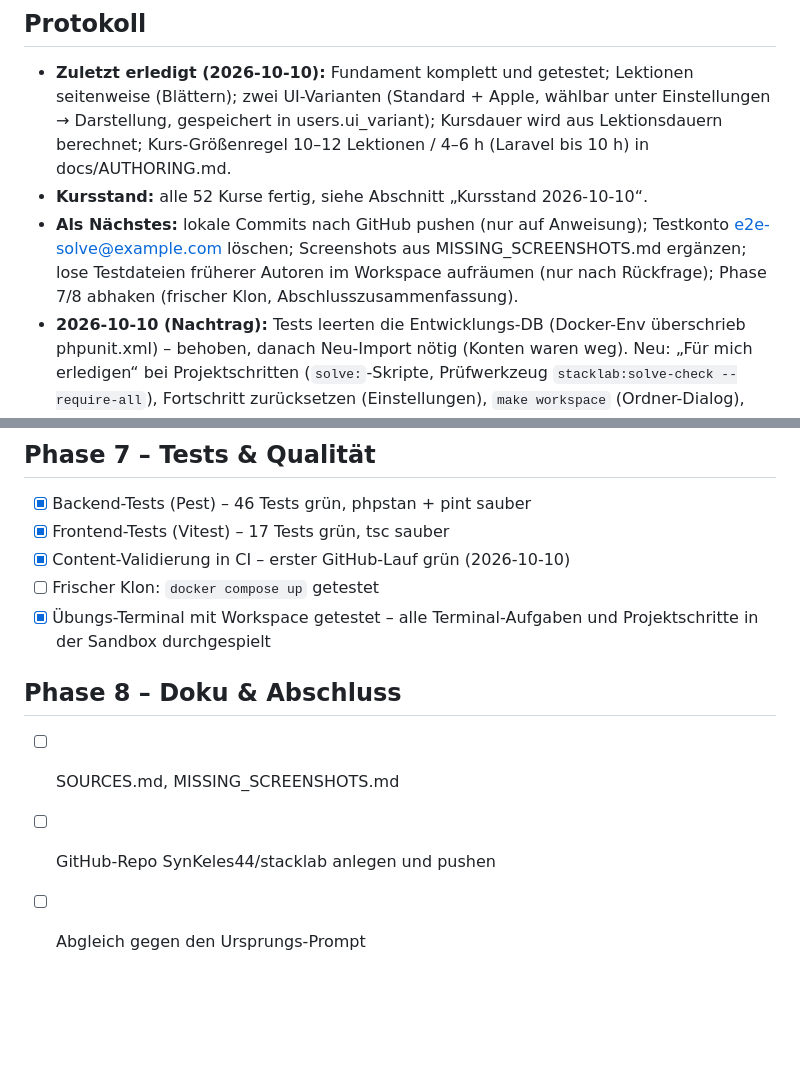
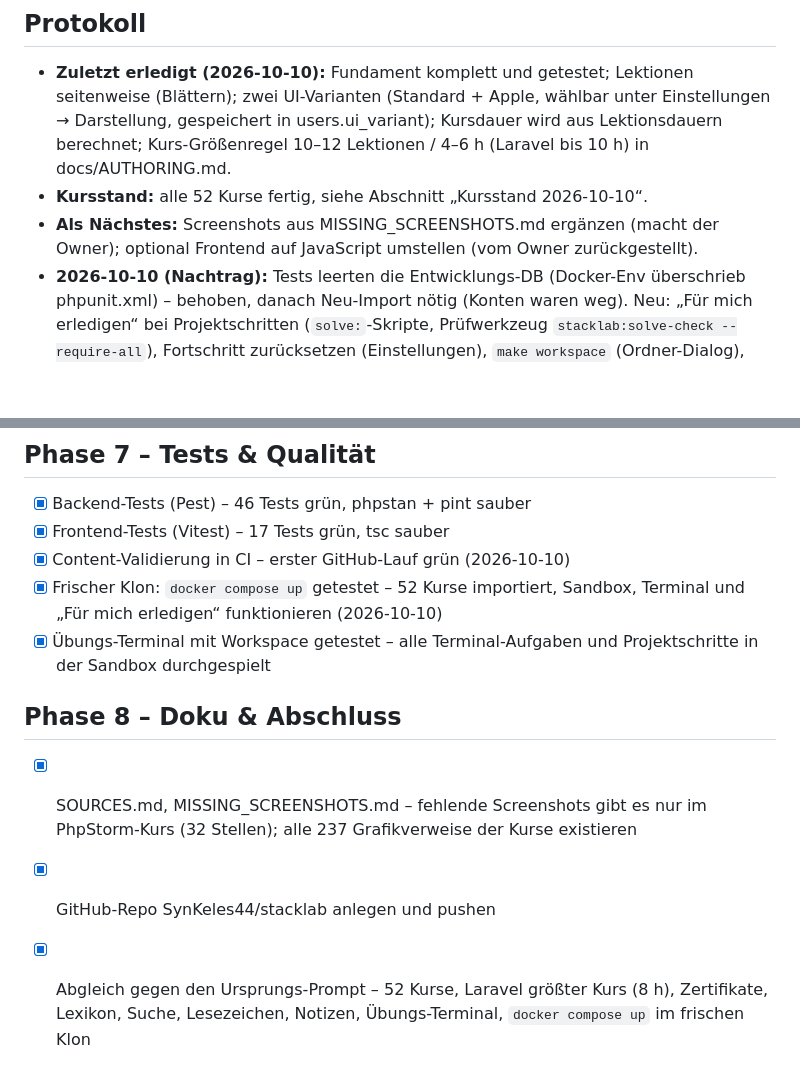
Before and after one commit to SynKeles44/stacklab, a Markdown page: ROADMAP.md, 2 parts joined by grey strips. GitHub-like rendering; blank space fills up the shorter version.

Commit message:
docs: close out test and wrap-up phases in roadmap
Co-Authored-By: Claude Opus 5.5 <noreply@anthropic.com>

```diff
--- a/ROADMAP.md
+++ b/ROADMAP.md
@@ -7,7 +7,7 @@ Status-Legende: `[ ]` offen · `[~]` in Arbeit · `[x]` fertig · `[-]` zurückg
 
 - **Zuletzt erledigt (2026-10-10):** Fundament komplett und getestet; Lektionen seitenweise (Blättern); zwei UI-Varianten (Standard + Apple, wählbar unter Einstellungen → Darstellung, gespeichert in users.ui_variant); Kursdauer wird aus Lektionsdauern berechnet; Kurs-Größenregel 10–12 Lektionen / 4–6 h (Laravel bis 10 h) in docs/AUTHORING.md.
 - **Kursstand:** alle 52 Kurse fertig, siehe Abschnitt „Kursstand 2026-10-10“.
-- **Als Nächstes:** lokale Commits nach GitHub pushen (nur auf Anweisung); Testkonto e2e-solve@example.com löschen; Screenshots aus MISSING_SCREENSHOTS.md ergänzen; lose Testdateien früherer Autoren im Workspace aufräumen (nur nach Rückfrage); Phase 7/8 abhaken (frischer Klon, Abschlusszusammenfassung).
+- **Als Nächstes:** Screenshots aus MISSING_SCREENSHOTS.md ergänzen (macht der Owner); optional Frontend auf JavaScript umstellen (vom Owner zurückgestellt).
 - **2026-10-10 (Nachtrag):** Tests leerten die Entwicklungs-DB (Docker-Env überschrieb phpunit.xml) – behoben, danach Neu-Import nötig (Konten waren weg). Neu: „Für mich erledigen“ bei Projektschritten (`solve:`-Skripte, Prüfwerkzeug `stacklab:solve-check --require-all`), Fortschritt zurücksetzen (Einstellungen), `make workspace` (Ordner-Dialog), Suche repariert, Module starten eingeklappt.
 - **Hinweise für Autoren:** Jeder Projektschritt braucht ein `solve`-Skript, `stacklab:solve-check <kurs> --require-all` muss grün sein. Sandbox /tmp ist noexec; kein man/sudo/zsh/python3/rsync; `nvm install` höchstens einmal mit `timeout 300` (Prozesslimit 512).
 
@@ -153,10 +153,10 @@ Stichproben-Review.
 - [x] Backend-Tests (Pest) – 46 Tests grün, phpstan + pint sauber
 - [x] Frontend-Tests (Vitest) – 17 Tests grün, tsc sauber
 - [x] Content-Validierung in CI – erster GitHub-Lauf grün (2026-10-10)
-- [ ] Frischer Klon: `docker compose up` getestet
+- [x] Frischer Klon: `docker compose up` getestet – 52 Kurse importiert, Sandbox, Terminal und „Für mich erledigen“ funktionieren (2026-10-10)
 - [x] Übungs-Terminal mit Workspace getestet – alle Terminal-Aufgaben und Projektschritte in der Sandbox durchgespielt
 
 ## Phase 8 – Doku & Abschluss
-- [ ] SOURCES.md, MISSING_SCREENSHOTS.md
-- [ ] GitHub-Repo SynKeles44/stacklab anlegen und pushen
-- [ ] Abgleich gegen den Ursprungs-Prompt
+- [x] SOURCES.md, MISSING_SCREENSHOTS.md – fehlende Screenshots gibt es nur im PhpStorm-Kurs (32 Stellen); alle 237 Grafikverweise der Kurse existieren
+- [x] GitHub-Repo SynKeles44/stacklab anlegen und pushen
+- [x] Abgleich gegen den Ursprungs-Prompt – 52 Kurse, Laravel größter Kurs (8 h), Zertifikate, Lexikon, Suche, Lesezeichen, Notizen, Übungs-Terminal, `docker compose up` im frischen Klon
```
